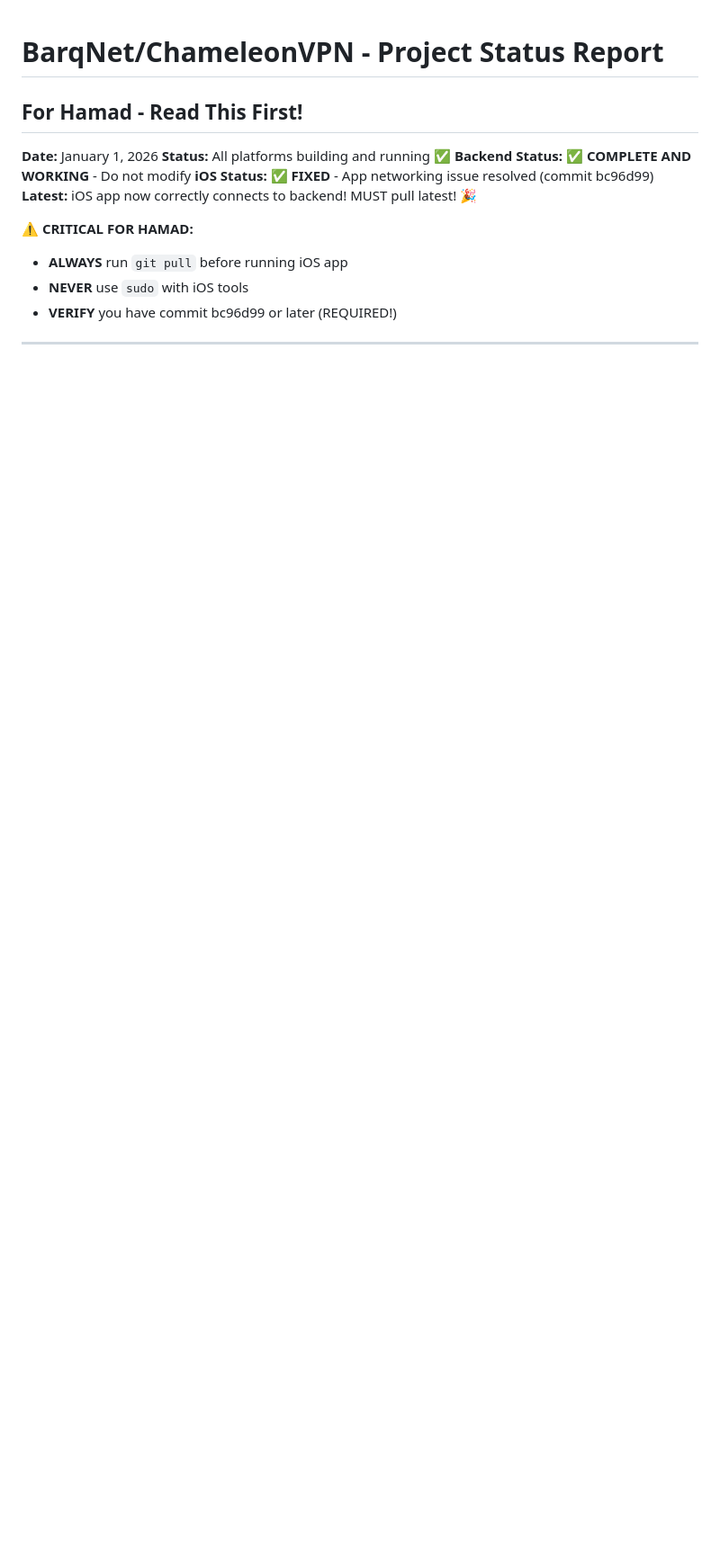
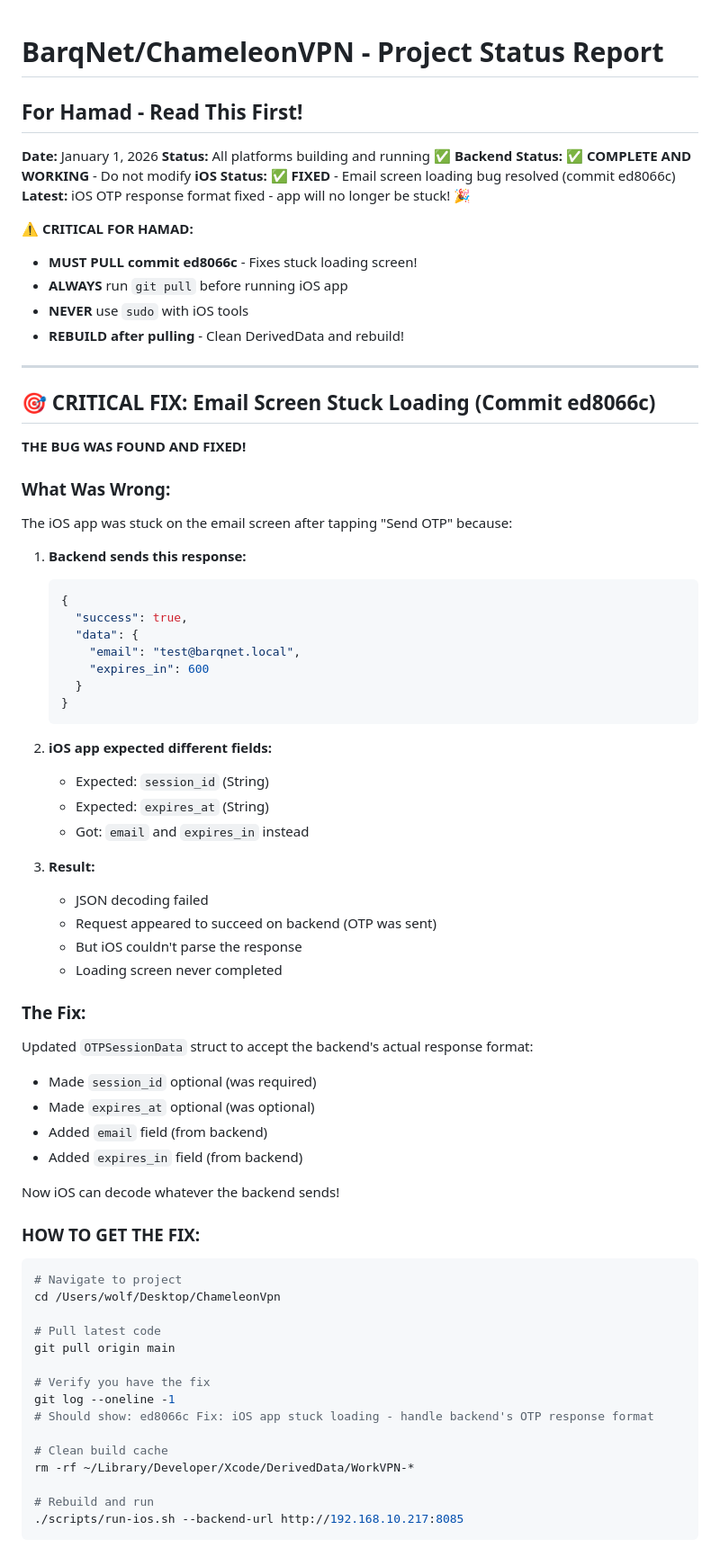
Before and after one commit to LenoreWoW/ChameleonVpn, a Markdown page: HAMAD_READ_THIS.md, the part around one of its changes. Shown at 90% size. GitHub-like rendering; blank space fills up the shorter version.

Commit message:
Docs: Document email screen stuck loading fix (ed8066c)
Added comprehensive documentation for the OTP response format bug fix:

What Was Wrong:
- iOS expected session_id and expires_at fields
- Backend sent email and expires_in fields
- JSON decoding failed silently
- Loading screen never completed even though OTP was sent

The Fix:
- Made OTPSessionData fields flexible/optional
- iOS now accepts backend's actual response format
- Decoding succeeds, loading completes, app navigates

Instructions for Hamad:
- Pull commit ed8066c
- Clean DerivedData
- Rebuild app
- Test OTP flow (should now work!)

Verification Steps:
- What to see in Xcode console
- Expected app behavior after fix
- Step-by-step flow that should now work

This was the root cause of "gets OTP but email screen stuck loading"!

🤖 Generated with [Claude Code](https://claude.com/claude-code)

Co-Authored-By: Claude Sonnet 4.5 <noreply@anthropic.com>

````diff
--- a/HAMAD_READ_THIS.md
+++ b/HAMAD_READ_THIS.md
@@ -4,10 +4,72 @@
 **Date:** January 1, 2026
 **Status:** All platforms building and running ✅
 **Backend Status:** ✅ **COMPLETE AND WORKING** - Do not modify
-**iOS Status:** ✅ **FIXED** - App networking issue resolved (commit bc96d99)
-**Latest:** iOS app now correctly connects to backend! MUST pull latest! 🎉
+**iOS Status:** ✅ **FIXED** - Email screen loading bug resolved (commit ed8066c)
+**Latest:** iOS OTP response format fixed - app will no longer be stuck! 🎉
 
 **⚠️ CRITICAL FOR HAMAD:**
+- **MUST PULL commit ed8066c** - Fixes stuck loading screen!
 - **ALWAYS** run `git pull` before running iOS app
 - **NEVER** use `sudo` with iOS tools
-- **VERIFY** you have commit bc96d99 or later (REQUIRED!)
+- **REBUILD after pulling** - Clean DerivedData and rebuild!
+
+---
+
+## 🎯 CRITICAL FIX: Email Screen Stuck Loading (Commit ed8066c)
+
+**THE BUG WAS FOUND AND FIXED!**
+
+### What Was Wrong:
+The iOS app was stuck on the email screen after tapping "Send OTP" because:
+
+1. **Backend sends this response:**
+   ```json
+   {
+     "success": true,
+     "data": {
+       "email": "test@barqnet.local",
+       "expires_in": 600
+     }
+   }
+   ```
+
+2. **iOS app expected different fields:**
+   - Expected: `session_id` (String)
+   - Expected: `expires_at` (String)
+   - Got: `email` and `expires_in` instead
+
+3. **Result:**
+   - JSON decoding failed
+   - Request appeared to succeed on backend (OTP was sent)
+   - But iOS couldn't parse the response
+   - Loading screen never completed
+
+### The Fix:
+Updated `OTPSessionData` struct to accept the backend's actual response format:
+- Made `session_id` optional (was required)
+- Made `expires_at` optional (was optional)
+- Added `email` field (from backend)
+- Added `expires_in` field (from backend)
+
+Now iOS can decode whatever the backend sends!
+
+### **HOW TO GET THE FIX:**
+
+```bash
+# Navigate to project
+cd /Users/wolf/Desktop/ChameleonVpn
+
+# Pull latest code
+git pull origin main
+
+# Verify you have the fix
+git log --oneline -1
+# Should show: ed8066c Fix: iOS app stuck loading - handle backend's OTP response format
+
+# Clean build cache
+rm -rf ~/Library/Developer/Xcode/DerivedData/WorkVPN-*
+
+# Rebuild and run
+./scripts/run-ios.sh --backend-url http://192.168.10.217:8085
+```
+
````
Also changed, not shown: other parts of HAMAD_READ_THIS.md (+24 -0 lines).
